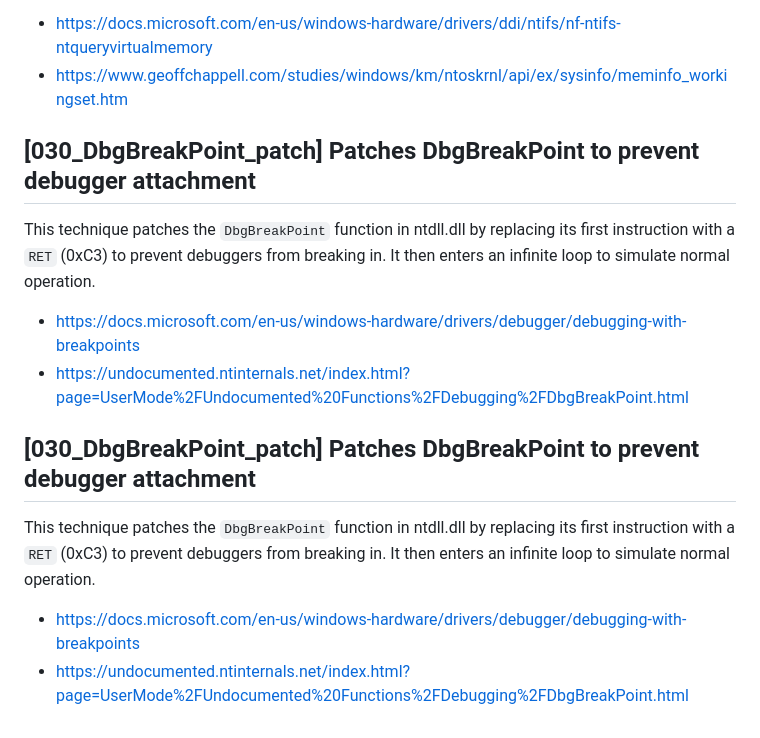
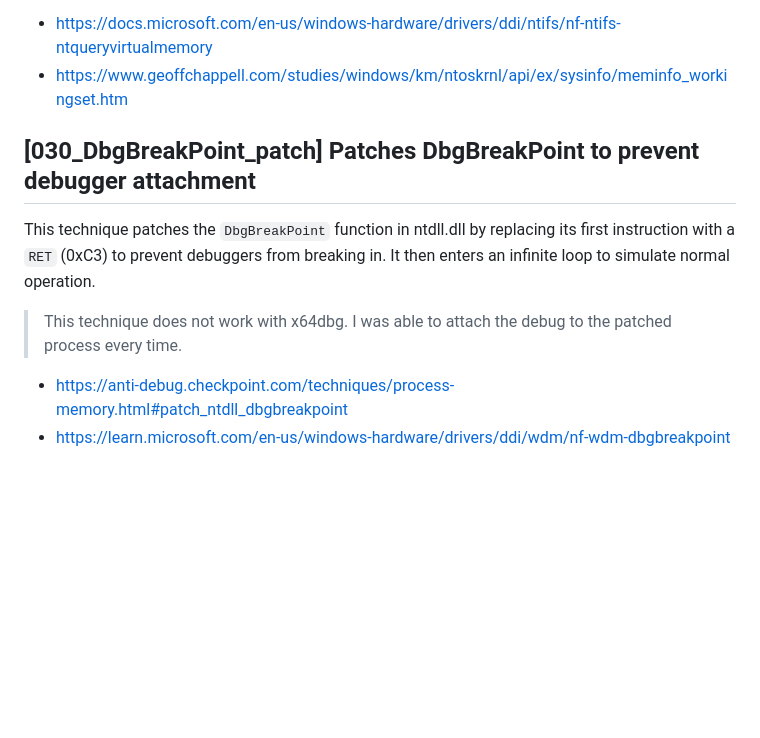
Before and after one commit to mabj/anti, a Markdown page: README.md, the part around the change. GitHub-like rendering; blank space fills up the shorter version.

Commit message:
Updating documentation

```diff
--- a/README.md
+++ b/README.md
@@ -190,17 +190,11 @@ This technique uses the `NtQueryVirtualMemory` function with `MemoryWorkingSetLi
 - <https://docs.microsoft.com/en-us/windows-hardware/drivers/ddi/ntifs/nf-ntifs-ntqueryvirtualmemory>
 - <https://www.geoffchappell.com/studies/windows/km/ntoskrnl/api/ex/sysinfo/meminfo_workingset.htm>
 
-
 ## [030_DbgBreakPoint_patch] Patches DbgBreakPoint to prevent debugger attachment
 
 This technique patches the `DbgBreakPoint` function in ntdll.dll by replacing its first instruction with a `RET` (0xC3) to prevent debuggers from breaking in. It then enters an infinite loop to simulate normal operation.
 
-- <https://docs.microsoft.com/en-us/windows-hardware/drivers/debugger/debugging-with-breakpoints>
-- <https://undocumented.ntinternals.net/index.html?page=UserMode%2FUndocumented%20Functions%2FDebugging%2FDbgBreakPoint.html>
+> This technique does not work with x64dbg. I was able to attach the debug to the patched process every time.
 
-## [030_DbgBreakPoint_patch] Patches DbgBreakPoint to prevent debugger attachment
-
-This technique patches the `DbgBreakPoint` function in ntdll.dll by replacing its first instruction with a `RET` (0xC3) to prevent debuggers from breaking in. It then enters an infinite loop to simulate normal operation.
-
-- <https://docs.microsoft.com/en-us/windows-hardware/drivers/debugger/debugging-with-breakpoints>
-- <https://undocumented.ntinternals.net/index.html?page=UserMode%2FUndocumented%20Functions%2FDebugging%2FDbgBreakPoint.html>
+- <https://anti-debug.checkpoint.com/techniques/process-memory.html#patch_ntdll_dbgbreakpoint>
+- <https://learn.microsoft.com/en-us/windows-hardware/drivers/ddi/wdm/nf-wdm-dbgbreakpoint>
```
